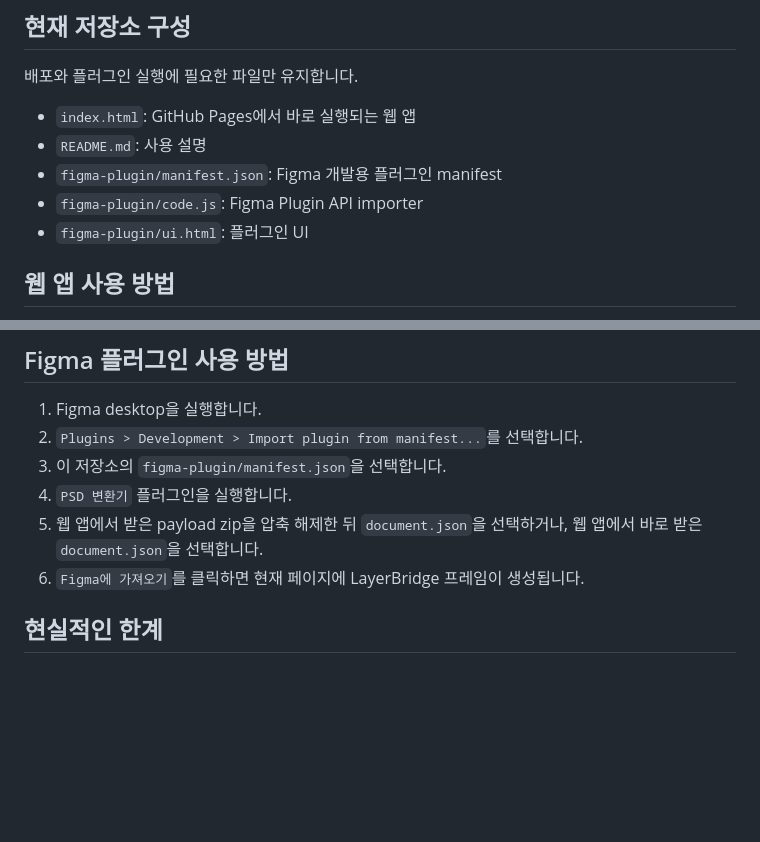
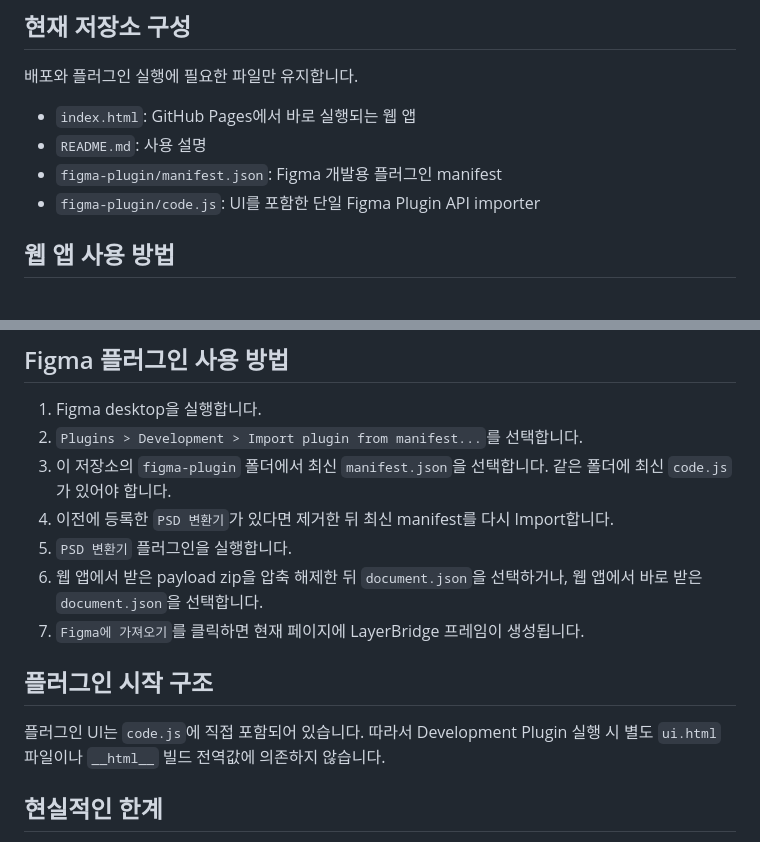
Before and after one commit to hwahyo-o/psd-converter, a Markdown page: README.md, 2 parts joined by grey strips. GitHub-like rendering; blank space fills up the shorter version.

Commit message:
Document self-contained Figma plugin import

```diff
--- a/README.md
+++ b/README.md
@@ -23,8 +23,7 @@ LayerBridge는 PSD 파일을 브라우저에서 로컬로 분석하고, Figma
 - `index.html`: GitHub Pages에서 바로 실행되는 웹 앱
 - `README.md`: 사용 설명
 - `figma-plugin/manifest.json`: Figma 개발용 플러그인 manifest
-- `figma-plugin/code.js`: Figma Plugin API importer
-- `figma-plugin/ui.html`: 플러그인 UI
+- `figma-plugin/code.js`: UI를 포함한 단일 Figma Plugin API importer
 
 ## 웹 앱 사용 방법
 
@@ -46,10 +45,15 @@ payload 구성:
 
 1. Figma desktop을 실행합니다.
 2. `Plugins > Development > Import plugin from manifest...`를 선택합니다.
-3. 이 저장소의 `figma-plugin/manifest.json`을 선택합니다.
-4. `PSD 변환기` 플러그인을 실행합니다.
-5. 웹 앱에서 받은 payload zip을 압축 해제한 뒤 `document.json`을 선택하거나, 웹 앱에서 바로 받은 `document.json`을 선택합니다.
-6. `Figma에 가져오기`를 클릭하면 현재 페이지에 LayerBridge 프레임이 생성됩니다.
+3. 이 저장소의 `figma-plugin` 폴더에서 최신 `manifest.json`을 선택합니다. 같은 폴더에 최신 `code.js`가 있어야 합니다.
+4. 이전에 등록한 `PSD 변환기`가 있다면 제거한 뒤 최신 manifest를 다시 Import합니다.
+5. `PSD 변환기` 플러그인을 실행합니다.
+6. 웹 앱에서 받은 payload zip을 압축 해제한 뒤 `document.json`을 선택하거나, 웹 앱에서 바로 받은 `document.json`을 선택합니다.
+7. `Figma에 가져오기`를 클릭하면 현재 페이지에 LayerBridge 프레임이 생성됩니다.
+
+## 플러그인 시작 구조
+
+플러그인 UI는 `code.js`에 직접 포함되어 있습니다. 따라서 Development Plugin 실행 시 별도 `ui.html` 파일이나 `__html__` 빌드 전역값에 의존하지 않습니다.
 
 ## 현실적인 한계
 
```
